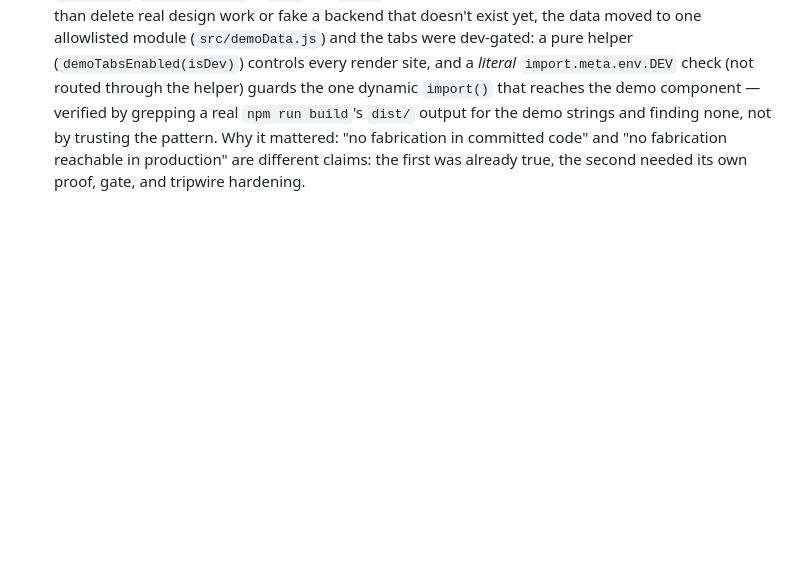
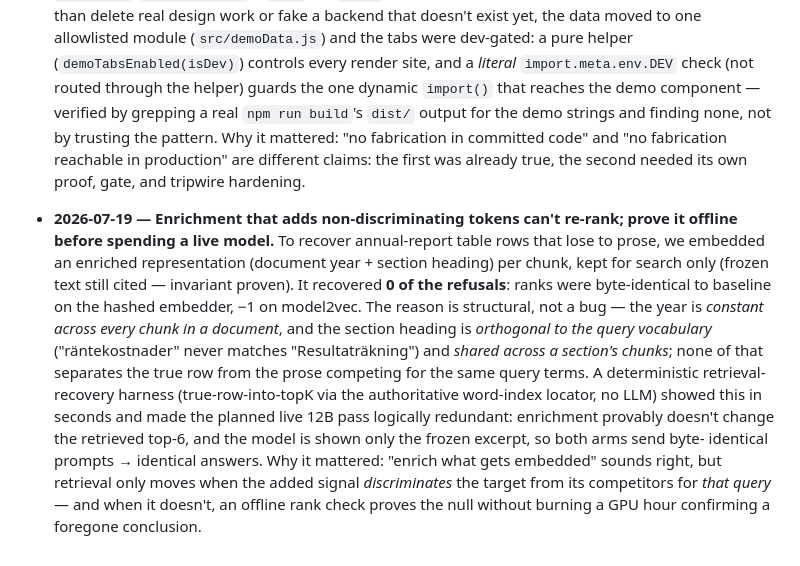
Before and after one commit to itsimonfredlingjack/brfv2, a Markdown page: NOTES.md, the part around the change. Rendered like a GitHub page; blank space fills up the shorter version.

```diff
--- a/NOTES.md
+++ b/NOTES.md
@@ -202,3 +202,20 @@
   and finding none, not by trusting the pattern. Why it mattered: "no fabrication in committed
   code" and "no fabrication reachable in production" are different claims: the first was already
   true, the second needed its own proof, gate, and tripwire hardening.
+
+- **2026-07-19 — Enrichment that adds non-discriminating tokens can't re-rank; prove it offline
+  before spending a live model.** To recover annual-report table rows that lose to prose, we
+  embedded an enriched representation (document year + section heading) per chunk, kept for
+  search only (frozen text still cited — invariant proven). It recovered **0 of the refusals**:
+  ranks were byte-identical to baseline on the hashed embedder, −1 on model2vec. The reason is
+  structural, not a bug — the year is *constant across every chunk in a document*, and the
+  section heading is *orthogonal to the query vocabulary* ("räntekostnader" never matches
+  "Resultaträkning") and *shared across a section's chunks*; none of that separates the true row
+  from the prose competing for the same query terms. A deterministic retrieval-recovery harness
+  (true-row-into-topK via the authoritative word-index locator, no LLM) showed this in seconds
+  and made the planned live 12B pass logically redundant: enrichment provably doesn't change the
+  retrieved top-6, and the model is shown only the frozen excerpt, so both arms send byte-
+  identical prompts → identical answers. Why it mattered: "enrich what gets embedded" sounds
+  right, but retrieval only moves when the added signal *discriminates* the target from its
+  competitors for *that query* — and when it doesn't, an offline rank check proves the null
+  without burning a GPU hour confirming a foregone conclusion.
```
Also changed, not shown: docs/evidence/enriched-representation.md (added, +144 -0 lines).
